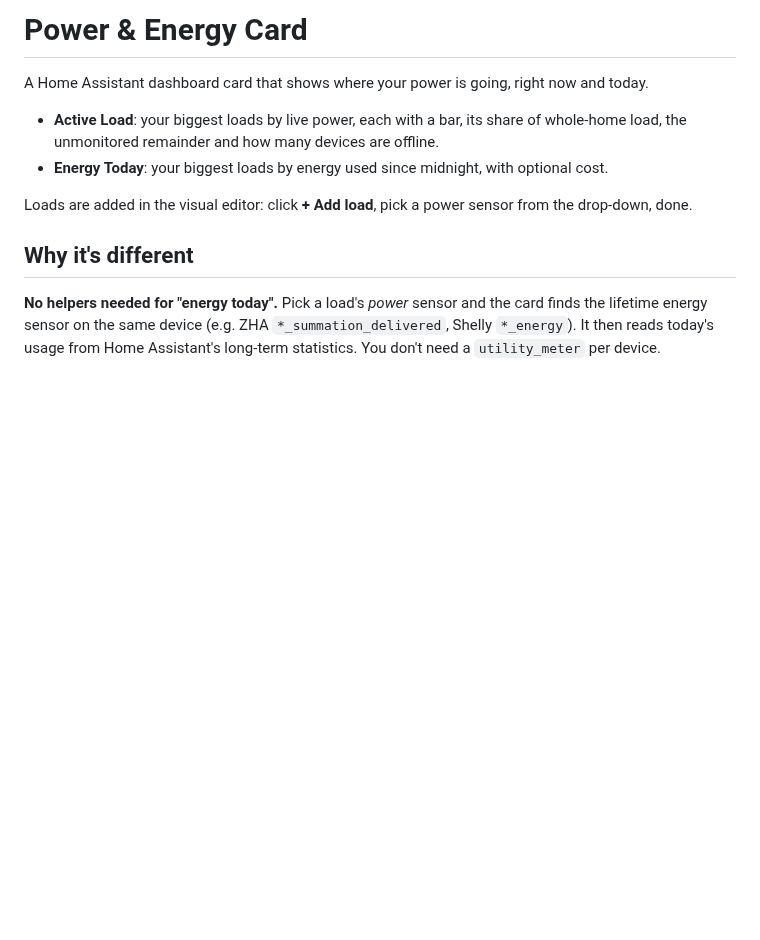
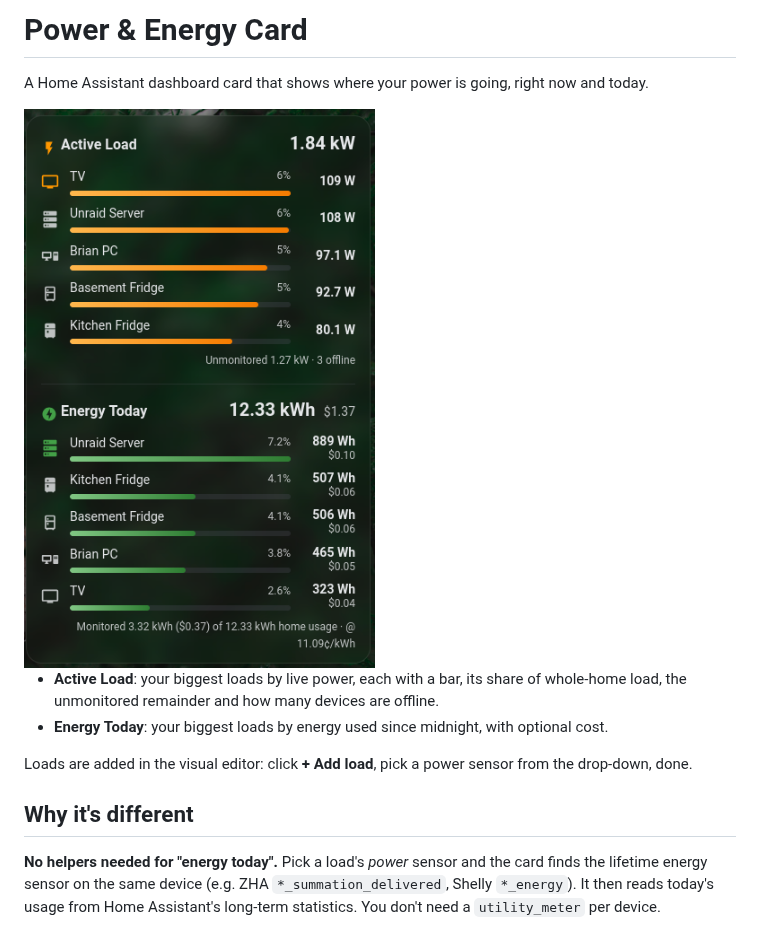
Before and after one commit to duck-duck-dude/HA-power-energy-card, a Markdown page: README.md, the part around the change. GitHub-like rendering; pictures changed too: images/screenshot.png (added); blank space fills up the shorter version.

Commit message:
Add card screenshot to README
Re-enables the HACS images check now that the README has an image.

Co-Authored-By: Claude Opus 5.5 <noreply@anthropic.com>
Claude-Session: https://claude.ai/code/session_01JG6zeCL5tHBMg4o1pNrnwN

```diff
--- a/README.md
+++ b/README.md
@@ -1,6 +1,8 @@
 # Power & Energy Card
 
 A Home Assistant dashboard card that shows where your power is going, right now and today.
+
+<img src="images/screenshot.png" alt="Power & Energy Card showing the Active Load and Energy Today sections" width="391">
 
 - **Active Load**: your biggest loads by live power, each with a bar, its share of whole-home load, the unmonitored remainder and how many devices are offline.
 - **Energy Today**: your biggest loads by energy used since midnight, with optional cost.
```
Also changed, not shown: 1 other file.
